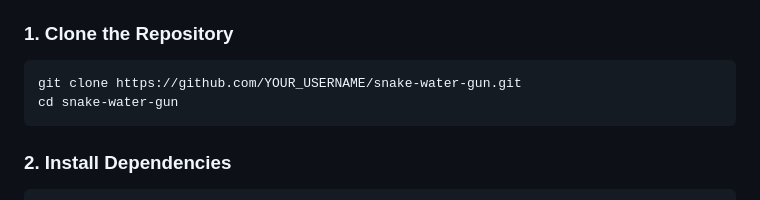
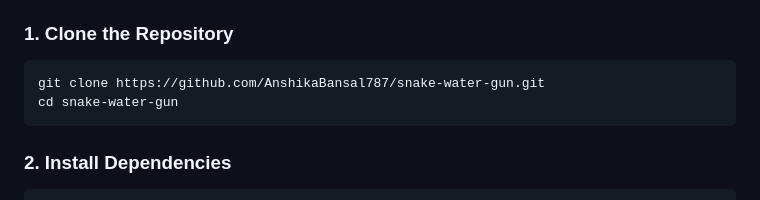
Before and after one commit to AnshikaBansal787/snake-water-gun, a Markdown page: README.md, the part around the change. Rendered like a GitHub page.

Commit message:
Update repository URL in README

````diff
--- a/README.md
+++ b/README.md
@@ -79,7 +79,7 @@ snake-water-gun/
 
 ### 1. Clone the Repository
 ```bash
-git clone https://github.com/YOUR_USERNAME/snake-water-gun.git
+git clone https://github.com/AnshikaBansal787/snake-water-gun.git
 cd snake-water-gun
 ```
 
````
